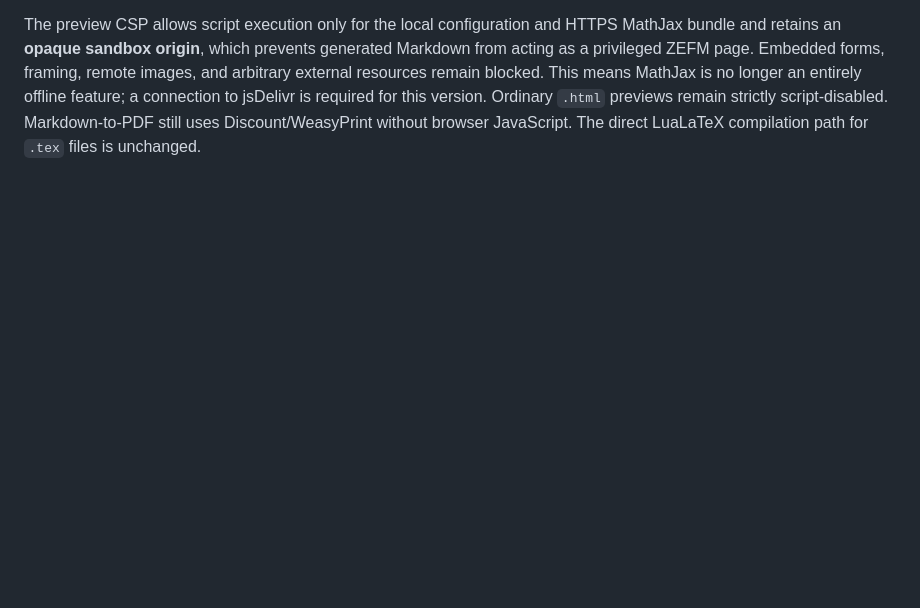
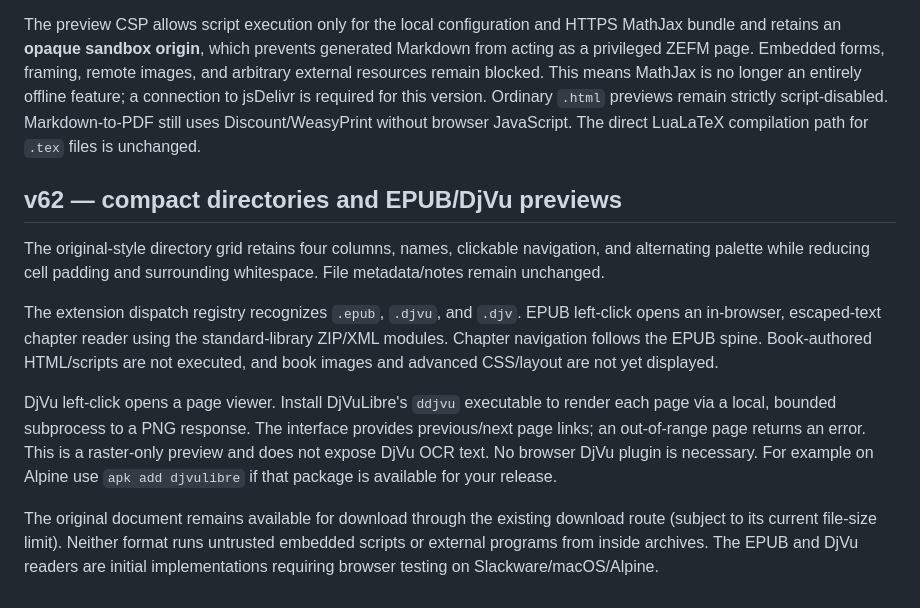
Before and after one commit to ZigliLucien/ZigliEditorAndFileManager, a Markdown page: python/BROWSER_FILE_MANAGER.md, the part around the change. GitHub-like rendering; blank space fills up the shorter version.

Commit message:
Document v62 EPUB and DjVu browser support

```diff
--- a/python/BROWSER_FILE_MANAGER.md
+++ b/python/BROWSER_FILE_MANAGER.md
@@ -465,3 +465,29 @@ feature; a connection to jsDelivr is required for this version.
 Ordinary `.html` previews remain strictly script-disabled. Markdown-to-PDF
 still uses Discount/WeasyPrint without browser JavaScript. The direct
 LuaLaTeX compilation path for `.tex` files is unchanged.
+
+
+## v62 — compact directories and EPUB/DjVu previews
+
+The original-style directory grid retains four columns, names, clickable
+navigation, and alternating palette while reducing cell padding and
+surrounding whitespace. File metadata/notes remain unchanged.
+
+The extension dispatch registry recognizes `.epub`, `.djvu`, and `.djv`.
+EPUB left-click opens an in-browser, escaped-text chapter reader using the
+standard-library ZIP/XML modules. Chapter navigation follows the EPUB
+spine. Book-authored HTML/scripts are not executed, and book images and
+advanced CSS/layout are not yet displayed.
+
+DjVu left-click opens a page viewer. Install DjVuLibre's `ddjvu` executable
+to render each page via a local, bounded subprocess to a PNG response.
+The interface provides previous/next page links; an out-of-range page returns
+an error. This is a raster-only preview and does not expose DjVu OCR text.
+No browser DjVu plugin is necessary. For example on Alpine use
+`apk add djvulibre` if that package is available for your release.
+
+The original document remains available for download through the existing
+download route (subject to its current file-size limit). Neither format
+runs untrusted embedded scripts or external programs from inside archives.
+The EPUB and DjVu readers are initial implementations requiring browser
+testing on Slackware/macOS/Alpine.
```
